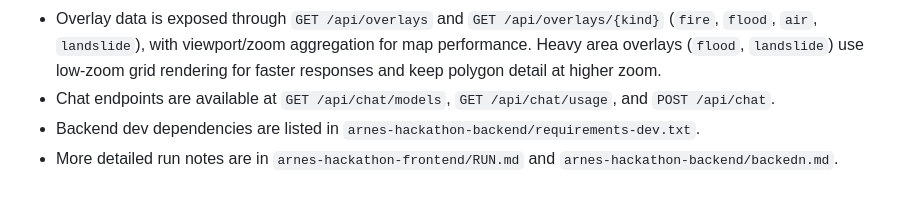
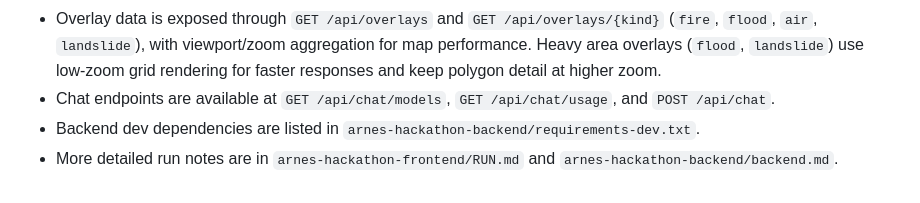
Before and after one commit to mati5kova/arnes-hackathon, a Markdown page: README.md, the part around the change. GitHub-like rendering.

Commit message:
backend typo

```diff
--- a/README.md
+++ b/README.md
@@ -111,4 +111,4 @@ Do not open `dist/index.html` directly with `file://`; serve it through an HTTP
 - Overlay data is exposed through `GET /api/overlays` and `GET /api/overlays/{kind}` (`fire`, `flood`, `air`, `landslide`), with viewport/zoom aggregation for map performance. Heavy area overlays (`flood`, `landslide`) use low-zoom grid rendering for faster responses and keep polygon detail at higher zoom.
 - Chat endpoints are available at `GET /api/chat/models`, `GET /api/chat/usage`, and `POST /api/chat`.
 - Backend dev dependencies are listed in `arnes-hackathon-backend/requirements-dev.txt`.
-- More detailed run notes are in `arnes-hackathon-frontend/RUN.md` and `arnes-hackathon-backend/backedn.md`.
+- More detailed run notes are in `arnes-hackathon-frontend/RUN.md` and `arnes-hackathon-backend/backend.md`.
```
